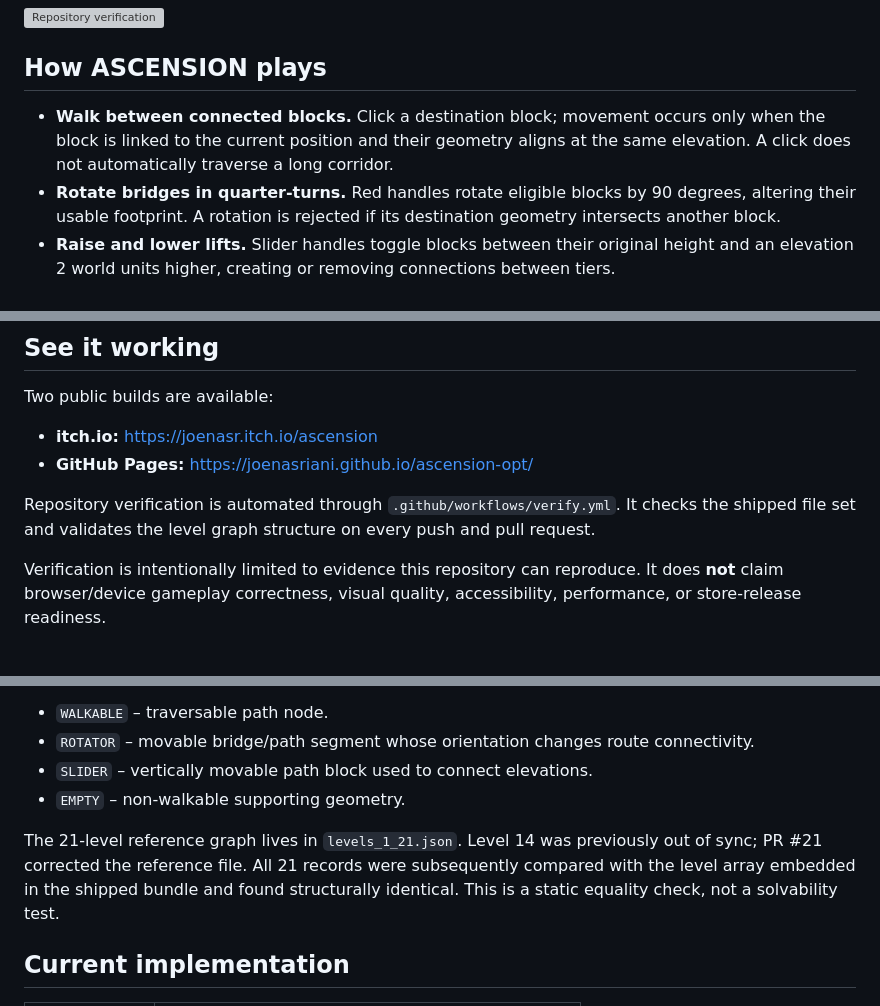
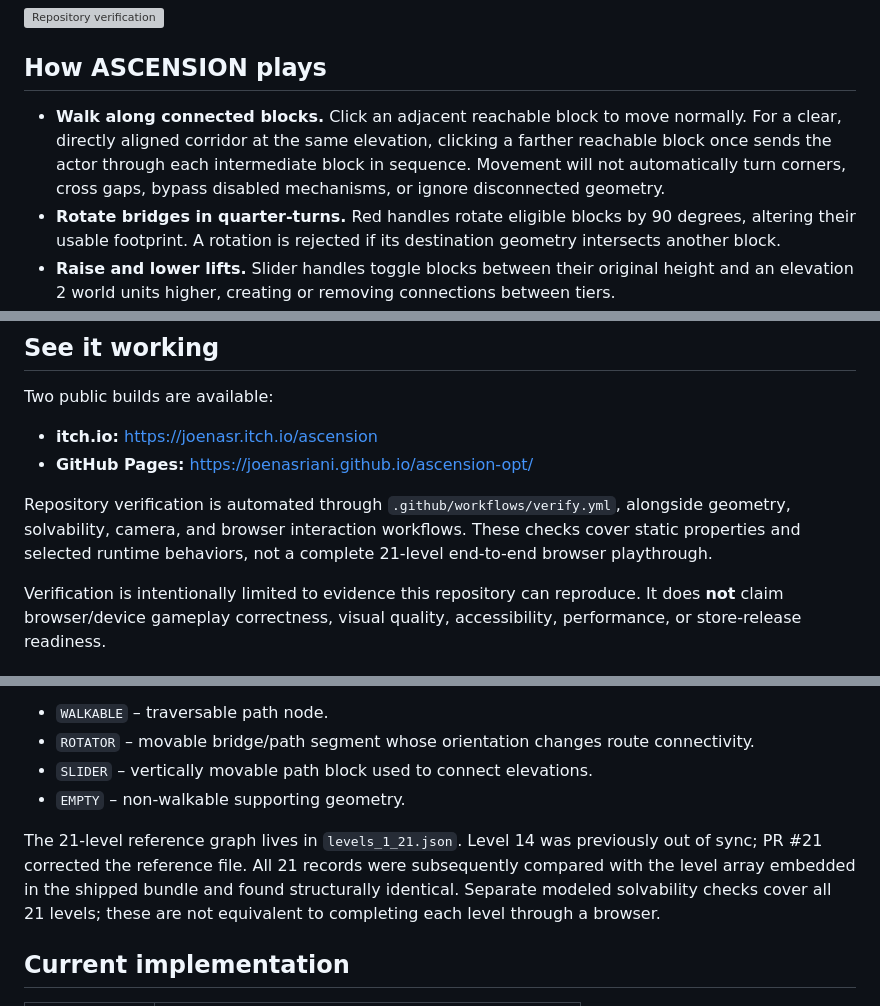
Before and after one commit to Joenasriani/ascension-opt, a Markdown page: README.md, 3 parts joined by grey strips. GitHub-like rendering; grey boxes are pictures that could not be loaded.

Commit message:
docs: align gameplay and verification descriptions with merged changes

```diff
--- a/README.md
+++ b/README.md
@@ -8,7 +8,7 @@ A browser-based, isometric-style 3D architectural puzzle game about finding a ro
 
 ## How ASCENSION plays
 
-- **Walk between connected blocks.** Click a destination block; movement occurs only when the block is linked to the current position and their geometry aligns at the same elevation. A click does not automatically traverse a long corridor.
+- **Walk along connected blocks.** Click an adjacent reachable block to move normally. For a clear, directly aligned corridor at the same elevation, clicking a farther reachable block once sends the actor through each intermediate block in sequence. Movement will not automatically turn corners, cross gaps, bypass disabled mechanisms, or ignore disconnected geometry.
 - **Rotate bridges in quarter-turns.** Red handles rotate eligible blocks by 90 degrees, altering their usable footprint. A rotation is rejected if its destination geometry intersects another block.
 - **Raise and lower lifts.** Slider handles toggle blocks between their original height and an elevation 2 world units higher, creating or removing connections between tiers.
 - **Reach the exit.** Landing on the level's end block triggers completion; continue to the next level or choose **Seek Reflection** for a randomly selected atmospheric passage from a built-in offline collection. This feature does not generate text with an AI service.
@@ -36,7 +36,7 @@ Two public builds are available:
 - **itch.io:** https://joenasr.itch.io/ascension
 - **GitHub Pages:** https://joenasriani.github.io/ascension-opt/
 
-Repository verification is automated through `.github/workflows/verify.yml`. It checks the shipped file set and validates the level graph structure on every push and pull request.
+Repository verification is automated through `.github/workflows/verify.yml`, alongside geometry, solvability, camera, and browser interaction workflows. These checks cover static properties and selected runtime behaviors, not a complete 21-level end-to-end browser playthrough.
 
 Verification is intentionally limited to evidence this repository can reproduce. It does **not** claim browser/device gameplay correctness, visual quality, accessibility, performance, or store-release readiness.
 
@@ -92,7 +92,7 @@ Principal block roles:
 - `SLIDER` – vertically movable path block used to connect elevations.
 - `EMPTY` – non-walkable supporting geometry.
 
-The 21-level reference graph lives in `levels_1_21.json`. Level 14 was previously out of sync; PR #21 corrected the reference file. All 21 records were subsequently compared with the level array embedded in the shipped bundle and found structurally identical. This is a static equality check, not a solvability test.
+The 21-level reference graph lives in `levels_1_21.json`. Level 14 was previously out of sync; PR #21 corrected the reference file. All 21 records were subsequently compared with the level array embedded in the shipped bundle and found structurally identical. Separate modeled solvability checks cover all 21 levels; these are not equivalent to completing each level through a browser.
 
 ## Current implementation
 
```
